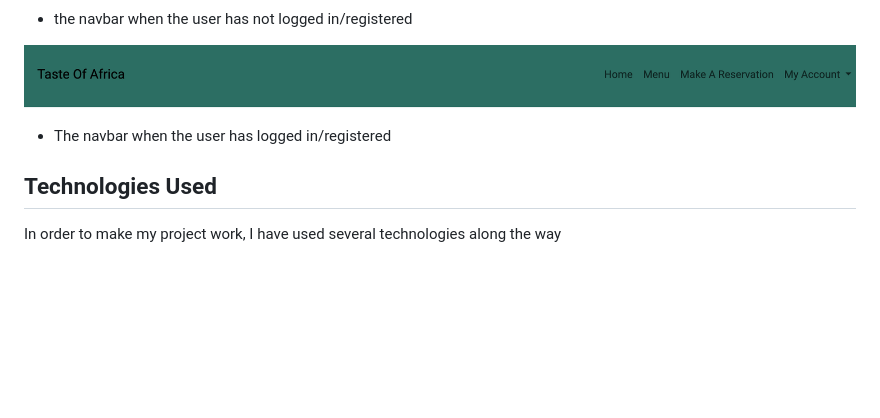
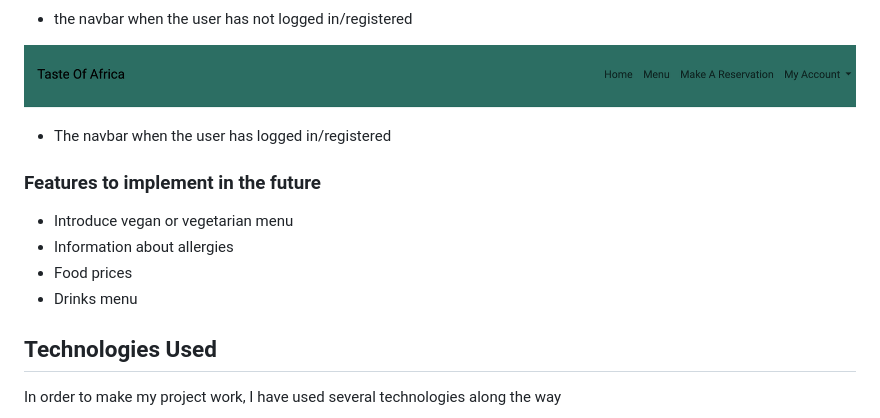
Before and after one commit to KyrianU/taste-of-africa, a Markdown page: README.md, the part around the change. Rendered like a GitHub page; blank space fills up the shorter version.

Commit message:
future features added to read me

```diff
--- a/README.md
+++ b/README.md
@@ -73,6 +73,13 @@ Taste of Africa is a restaurant website designed based to display the user their
  ![Navbar](static/screenshots/navbar.png)
   - The navbar when the user has logged in/registered
 
+### Features to implement in the future
+
+- Introduce vegan or vegetarian menu
+- Information about allergies
+- Food prices
+- Drinks menu
+
 ## Technologies Used
 
 In order to make my project work, I have used several technologies along the way
```
